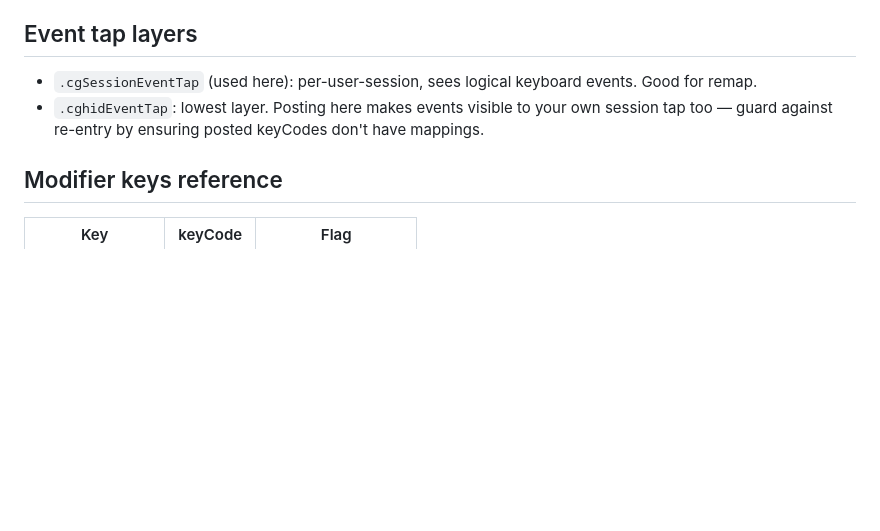
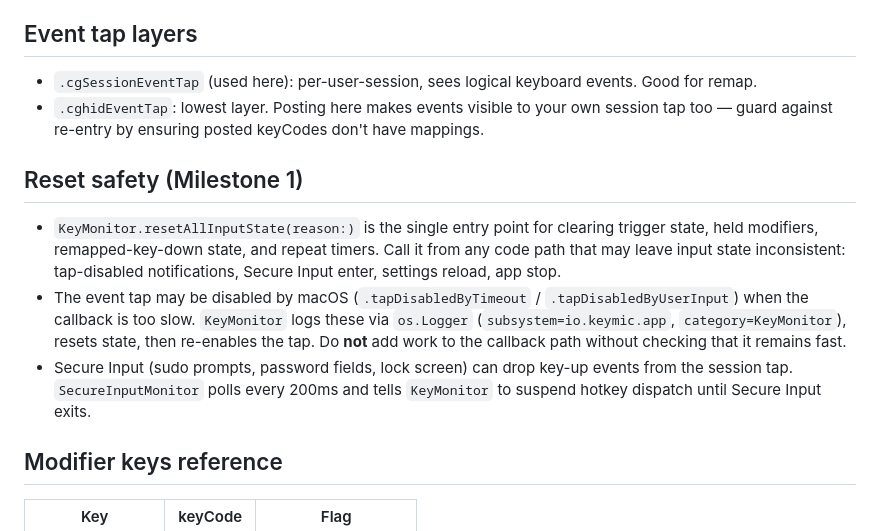
Before and after one commit to keymic-io/keymic, a Markdown page: AGENTS.md, the part around the change. Rendered like a GitHub page; blank space fills up the shorter version.

Commit message:
docs(input): document resetAllInputState, tap-disabled handling, Secure Input

```diff
--- a/AGENTS.md
+++ b/AGENTS.md
@@ -78,6 +78,21 @@ IOHIDSetModifierLockState(connect, Int32(kIOHIDCapsLockState), !state)
 - `.cgSessionEventTap` (used here): per-user-session, sees logical keyboard events. Good for remap.
 - `.cghidEventTap`: lowest layer. Posting here makes events visible to your own session tap too — guard against re-entry by ensuring posted keyCodes don't have mappings.
 
+## Reset safety (Milestone 1)
+
+- `KeyMonitor.resetAllInputState(reason:)` is the single entry point for clearing
+  trigger state, held modifiers, remapped-key-down state, and repeat timers. Call
+  it from any code path that may leave input state inconsistent: tap-disabled
+  notifications, Secure Input enter, settings reload, app stop.
+- The event tap may be disabled by macOS (`.tapDisabledByTimeout` /
+  `.tapDisabledByUserInput`) when the callback is too slow. `KeyMonitor` logs
+  these via `os.Logger` (`subsystem=io.keymic.app`, `category=KeyMonitor`),
+  resets state, then re-enables the tap. Do **not** add work to the callback path
+  without checking that it remains fast.
+- Secure Input (sudo prompts, password fields, lock screen) can drop key-up
+  events from the session tap. `SecureInputMonitor` polls every 200ms and tells
+  `KeyMonitor` to suspend hotkey dispatch until Secure Input exits.
+
 ## Modifier keys reference
 
 | Key             | keyCode | Flag                |
```
